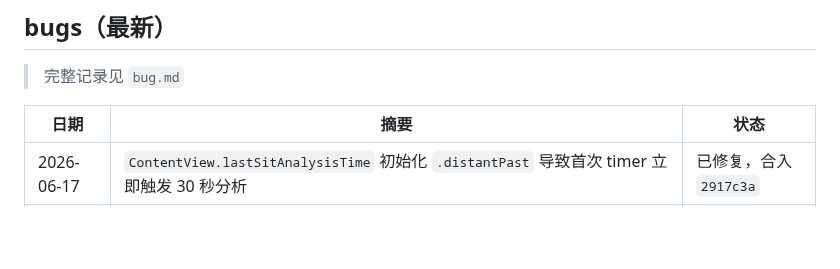
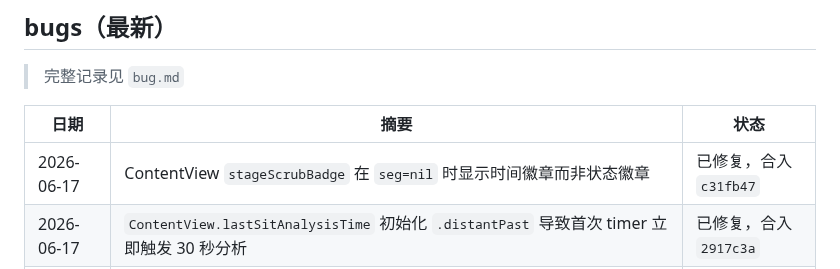
Before and after one commit to mkz0930/stick, a Markdown page: progress.md, the part around the change. Rendered like a GitHub page; blank space fills up the shorter version.

Commit message:
docs: 更新 progress.md（stageScrubBadge seg nil 修复）

```diff
--- a/progress.md
+++ b/progress.md
@@ -54,6 +54,7 @@
 
 | 日期 | 摘要 | 状态 |
 |---|---|---|
+| 2026-06-17 | ContentView `stageScrubBadge` 在 `seg=nil` 时显示时间徽章而非状态徽章 | 已修复，合入 `c31fb47` |
 | 2026-06-17 | `ContentView.lastSitAnalysisTime` 初始化 `.distantPast` 导致首次 timer 立即触发 30 秒分析 | 已修复，合入 `2917c3a` |
 | 2026-06-17 | StickFigureView `drawSleep` / `drawWalk` 脚部坐标超出 240x320 坐标系（sleep foot x=256 超 16px，walk 左脚 y=322 超 2px） | 已修复，合入 main |
 | 2026-06-17 | `HealthKitService.computeDaySchedule` 凌晨 00:00-07:00 被误判为 `.sit` 而非 `.sleep` | 已修复，合入 `1f5b0d2` |
```
